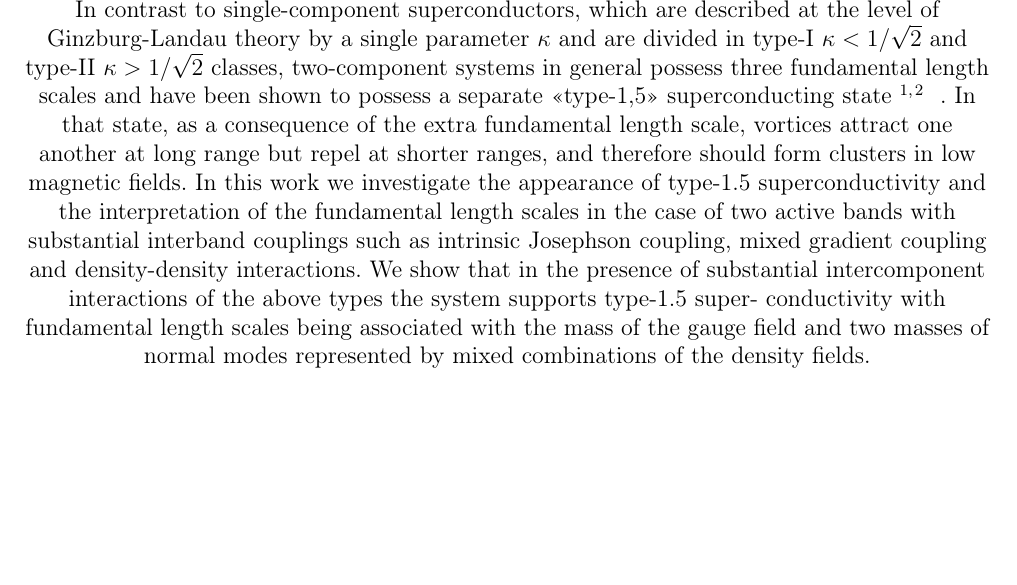
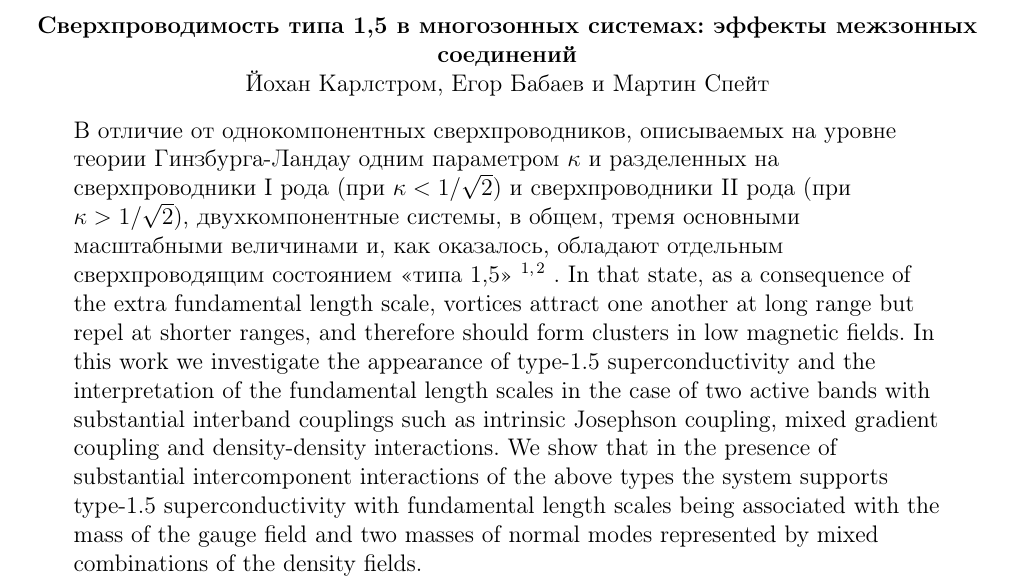
Before and after one commit to DSKarramba/articles, a LaTeX document (Type-1.5 superconductivity in multiband systems/0-Article.tex): part of page 1 of 12, cut at the place of the change, the shorter picture padded with empty space. Compiled offline with pdfLaTeX; a LaTeX package or settings file that is missing is left out.

Commit message:
[Общее][Введение] Начало

```diff
--- a/Type-1.5 superconductivity in multiband systems/0-Article.tex
+++ b/Type-1.5 superconductivity in multiband systems/0-Article.tex
@@ -3,7 +3,7 @@
 \usepackage[russian]{babel}
 \usepackage[margin=2cm]{geometry}
 
-\usepackage[vectors,derivative,root]{hedmaths}
+\usepackage[vectors,derivative,complex,root]{hedmaths}
 \usepackage[column]{hedfeatures}
 
 \usepackage{pscyr}
@@ -60,21 +60,33 @@
 \begin{document}
 
   \begin{center}
-    In contrast to single-component superconductors, which are described at the
-    level of Ginzburg-Landau theory by a single parameter \( \kappa \) and are
-    divided in type-I \( \kappa < 1/\sqrt{2} \) and type-II
-    \( \kappa > 1/\sqrt{2} \) classes, two-component systems in general possess
-    three fundamental length scales and have been shown to possess a separate
-    <<type-1,5>> superconducting state\cite{bib:1,bib:2}
-. In that state, as a consequence of
-the extra fundamental length scale, vortices attract one another at long range but repel at shorter
-ranges, and therefore should form clusters in low magnetic fields. In this work we investigate the
-appearance of type-1.5 superconductivity and the interpretation of the fundamental length scales
-in the case of two active bands with substantial interband couplings such as intrinsic Josephson
-coupling, mixed gradient coupling and density-density interactions. We show that in the presence
-of substantial intercomponent interactions of the above types the system supports type-1.5 super-
-conductivity with fundamental length scales being associated with the mass of the gauge field and
-two masses of normal modes represented by mixed combinations of the density fields.
+    \textbf{Сверхпроводимость типа 1,5 в многозонных системах: эффекты межзонных
+      соединений}
+
+    Йохан Карлстром, Егор Бабаев и Мартин Спейт
+
+    \bigskip
+    \begin{minipage}{.9\textwidth}
+      \flushleft
+      В отличие от однокомпонентных сверхпроводников, описываемых на уровне
+      теории Гинзбурга-Ландау одним параметром \( \kappa \) и разделенных на
+      сверхпроводники I рода (при \( \kappa < 1/\sqrt{2} \)) и сверхпроводники
+      II рода (при \( \kappa > 1/\sqrt{2} \)), двухкомпонентные системы, в
+      общем, тремя основными масштабными величинами и, как оказалось, обладают
+      отдельным сверхпроводящим состоянием <<типа 1,5>>\cite{bib:1,bib:2}.
+      In that state, as a consequence of the extra fundamental length scale,
+      vortices attract one another at long range but repel at shorter ranges,
+      and therefore should form clusters in low magnetic fields. In this work
+      we investigate the appearance of type-1.5 superconductivity and the
+      interpretation of the fundamental length scales in the case of two active
+      bands with substantial interband couplings such as intrinsic Josephson
+      coupling, mixed gradient coupling and density-density interactions. We
+      show that in the presence of substantial intercomponent interactions of
+      the above types the system supports type-1.5 superconductivity with
+      fundamental length scales being associated with the mass of the gauge
+      field and two masses of normal modes represented by mixed combinations of
+      the density fields.
+    \end{minipage}
   \end{center}
 
   \input{1-Introduction} \newpage
```
